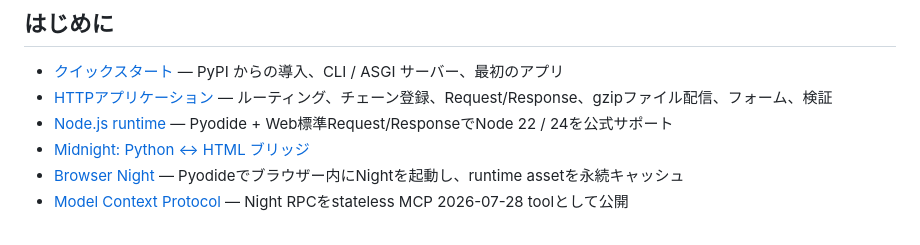
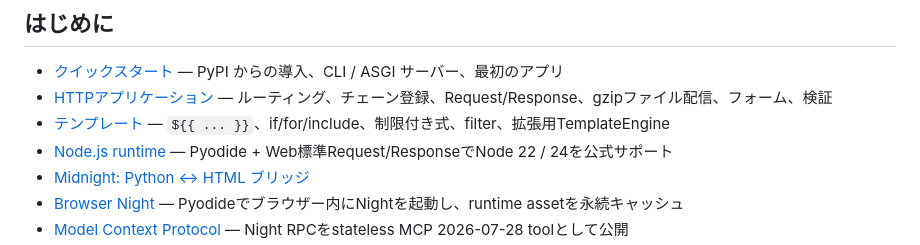
Before and after one commit to 22552/all-night, a Markdown page: docs/ja/README.md, the part around the change. Drawn GitHub-style.

Commit message:
テンプレートガイドをリンク

```diff
--- a/docs/ja/README.md
+++ b/docs/ja/README.md
@@ -8,6 +8,7 @@ Night は Python 3.11+ 向けの、単一ファイルを中心にした ASGI Web
 
 - [クイックスタート](getting-started/quickstart.md) — PyPI からの導入、CLI / ASGI サーバー、最初のアプリ
 - [HTTPアプリケーション](guides/http.md) — ルーティング、チェーン登録、Request/Response、gzipファイル配信、フォーム、検証
+- [テンプレート](guides/templates.md) — `${{ ... }}`、if/for/include、制限付き式、filter、拡張用TemplateEngine
 - [Node.js runtime](guides/node.md) — Pyodide + Web標準Request/ResponseでNode 22 / 24を公式サポート
 - [Midnight: Python ↔ HTML ブリッジ](guides/midnight.md)
 - [Browser Night](guides/browser.md) — Pyodideでブラウザー内にNightを起動し、runtime assetを永続キャッシュ
```
